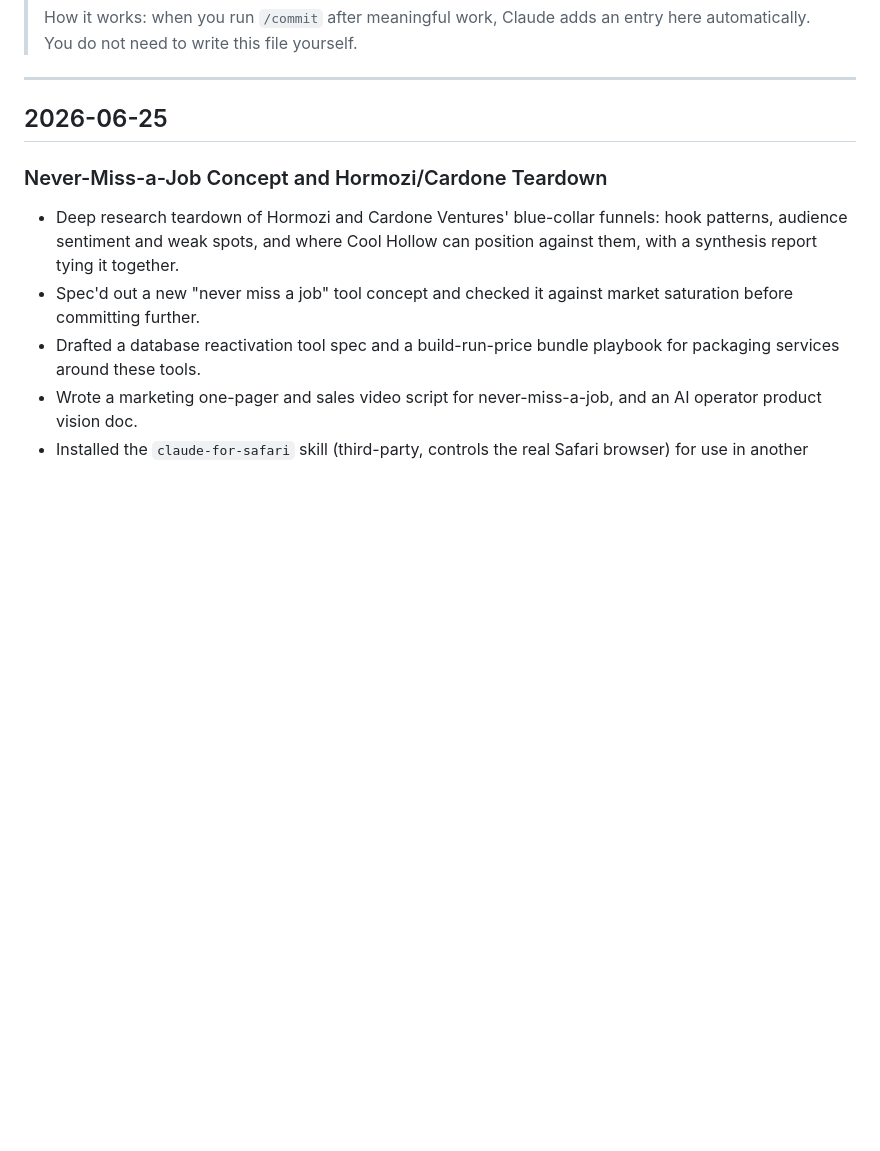
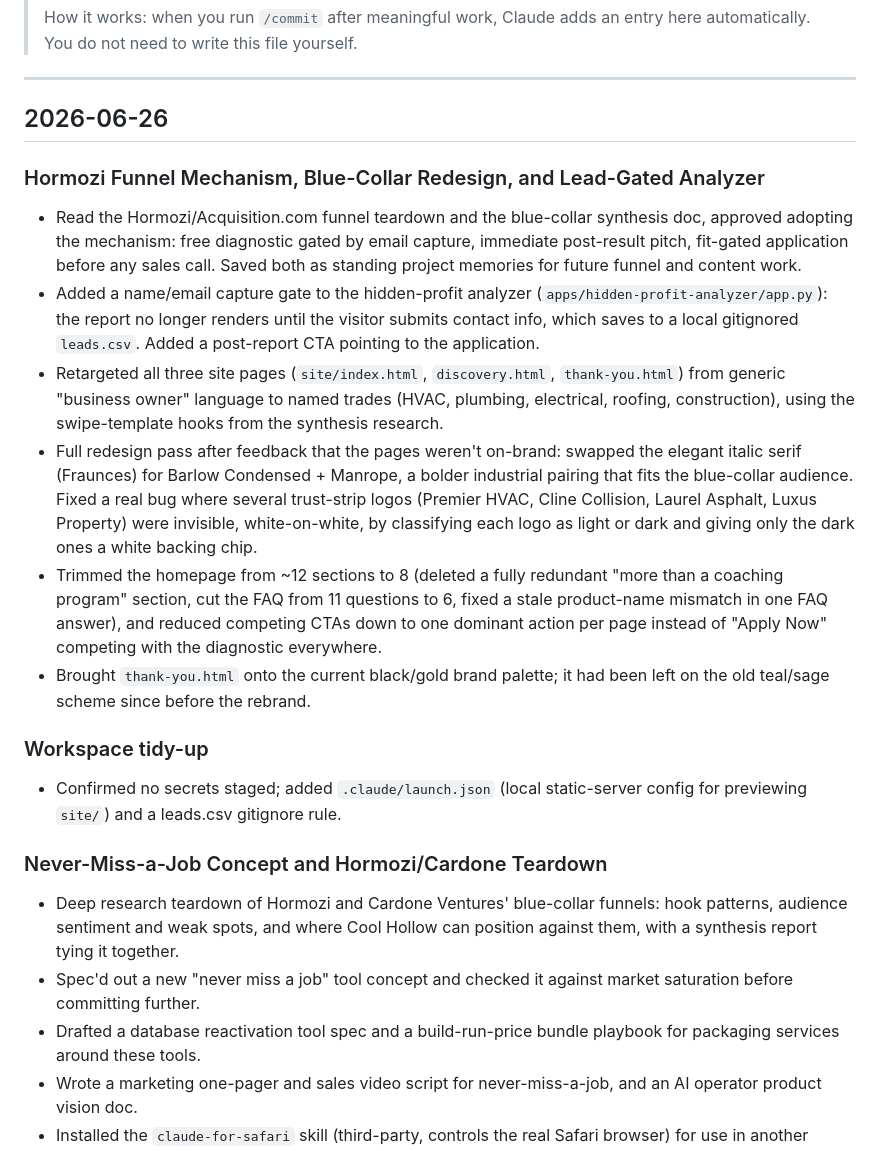
Before and after one commit to mattfitzy1/cool-hollow-coaching, a Markdown page: HISTORY.md, the part around the change. GitHub-like rendering; blank space fills up the shorter version.

Commit message:
chore: update changelog

```diff
--- a/HISTORY.md
+++ b/HISTORY.md
@@ -8,7 +8,18 @@
 
 ---
 
-## 2026-06-25
+## 2026-06-26
+
+### Hormozi Funnel Mechanism, Blue-Collar Redesign, and Lead-Gated Analyzer
+- Read the Hormozi/Acquisition.com funnel teardown and the blue-collar synthesis doc, approved adopting the mechanism: free diagnostic gated by email capture, immediate post-result pitch, fit-gated application before any sales call. Saved both as standing project memories for future funnel and content work.
+- Added a name/email capture gate to the hidden-profit analyzer (`apps/hidden-profit-analyzer/app.py`): the report no longer renders until the visitor submits contact info, which saves to a local gitignored `leads.csv`. Added a post-report CTA pointing to the application.
+- Retargeted all three site pages (`site/index.html`, `discovery.html`, `thank-you.html`) from generic "business owner" language to named trades (HVAC, plumbing, electrical, roofing, construction), using the swipe-template hooks from the synthesis research.
+- Full redesign pass after feedback that the pages weren't on-brand: swapped the elegant italic serif (Fraunces) for Barlow Condensed + Manrope, a bolder industrial pairing that fits the blue-collar audience. Fixed a real bug where several trust-strip logos (Premier HVAC, Cline Collision, Laurel Asphalt, Luxus Property) were invisible, white-on-white, by classifying each logo as light or dark and giving only the dark ones a white backing chip.
+- Trimmed the homepage from ~12 sections to 8 (deleted a fully redundant "more than a coaching program" section, cut the FAQ from 11 questions to 6, fixed a stale product-name mismatch in one FAQ answer), and reduced competing CTAs down to one dominant action per page instead of "Apply Now" competing with the diagnostic everywhere.
+- Brought `thank-you.html` onto the current black/gold brand palette; it had been left on the old teal/sage scheme since before the rebrand.
+
+### Workspace tidy-up
+- Confirmed no secrets staged; added `.claude/launch.json` (local static-server config for previewing `site/`) and a leads.csv gitignore rule.
 
 ### Never-Miss-a-Job Concept and Hormozi/Cardone Teardown
 - Deep research teardown of Hormozi and Cardone Ventures' blue-collar funnels: hook patterns, audience sentiment and weak spots, and where Cool Hollow can position against them, with a synthesis report tying it together.
```
